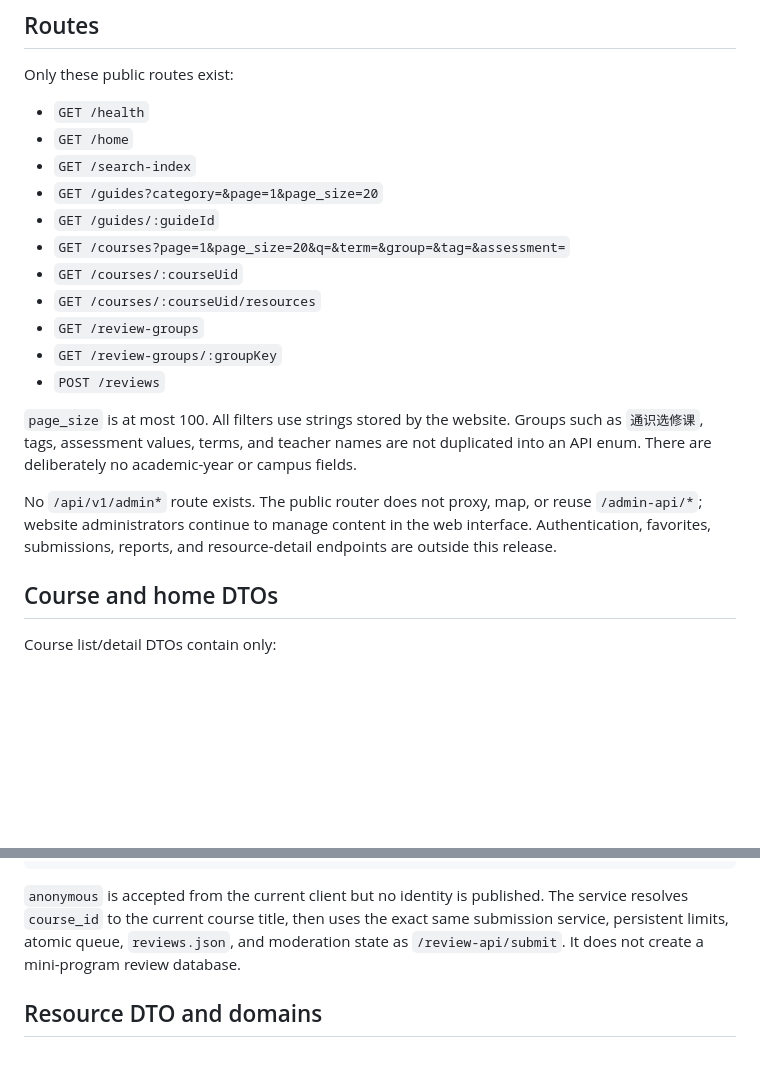
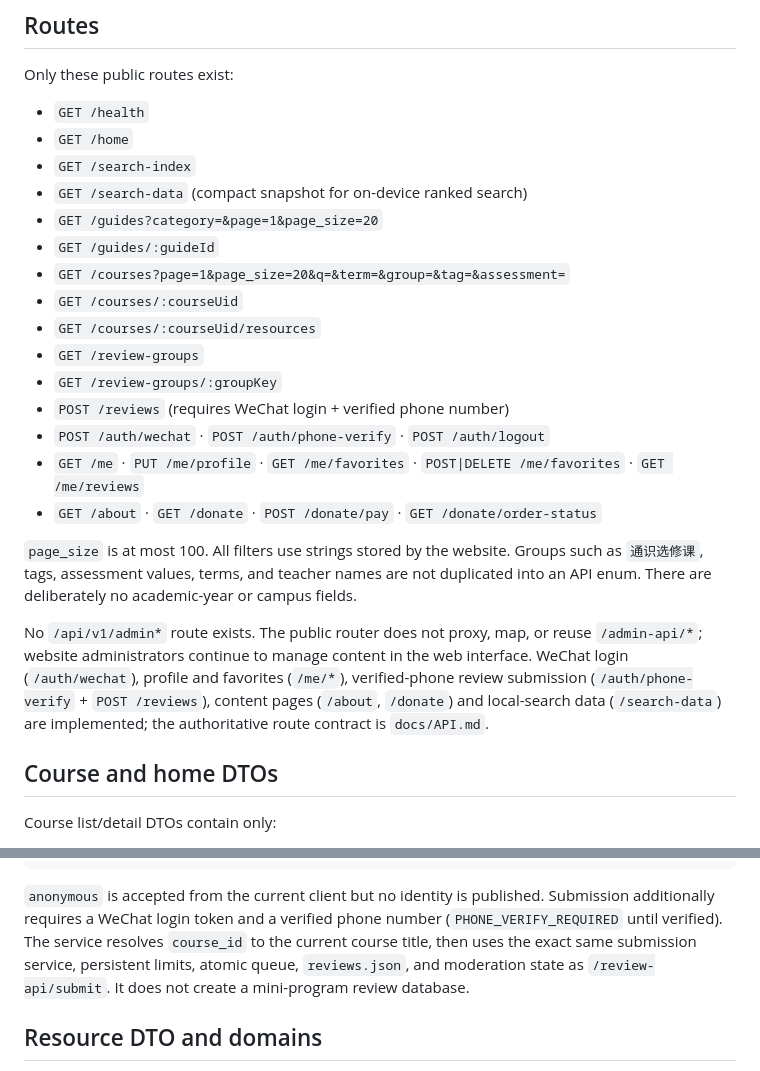
Before and after one commit to shview/NKU-study-resources, a Markdown page: docs/public-api.md, 2 parts joined by grey strips. Rendered like a GitHub page; blank space fills up the shorter version.

````diff
--- a/docs/public-api.md
+++ b/docs/public-api.md
@@ -15,6 +15,7 @@ Only these public routes exist:
 - `GET /health`
 - `GET /home`
 - `GET /search-index`
+- `GET /search-data` (compact snapshot for on-device ranked search)
 - `GET /guides?category=&page=1&page_size=20`
 - `GET /guides/:guideId`
 - `GET /courses?page=1&page_size=20&q=&term=&group=&tag=&assessment=`
@@ -22,11 +23,14 @@ Only these public routes exist:
 - `GET /courses/:courseUid/resources`
 - `GET /review-groups`
 - `GET /review-groups/:groupKey`
-- `POST /reviews`
+- `POST /reviews` (requires WeChat login + verified phone number)
+- `POST /auth/wechat` · `POST /auth/phone-verify` · `POST /auth/logout`
+- `GET /me` · `PUT /me/profile` · `GET /me/favorites` · `POST|DELETE /me/favorites` · `GET /me/reviews`
+- `GET /about` · `GET /donate` · `POST /donate/pay` · `GET /donate/order-status`
 
 `page_size` is at most 100. All filters use strings stored by the website. Groups such as `通识选修课`, tags, assessment values, terms, and teacher names are not duplicated into an API enum. There are deliberately no academic-year or campus fields.
 
-No `/api/v1/admin*` route exists. The public router does not proxy, map, or reuse `/admin-api/*`; website administrators continue to manage content in the web interface. Authentication, favorites, submissions, reports, and resource-detail endpoints are outside this release.
+No `/api/v1/admin*` route exists. The public router does not proxy, map, or reuse `/admin-api/*`; website administrators continue to manage content in the web interface. WeChat login (`/auth/wechat`), profile and favorites (`/me/*`), verified-phone review submission (`/auth/phone-verify` + `POST /reviews`), content pages (`/about`, `/donate`) and local-search data (`/search-data`) are implemented; the authoritative route contract is `docs/API.md`.
 
 ## Course and home DTOs
 
@@ -88,7 +92,7 @@ Mini-program submission body:
 }
 ```
 
-`anonymous` is accepted from the current client but no identity is published. The service resolves `course_id` to the current course title, then uses the exact same submission service, persistent limits, atomic queue, `reviews.json`, and moderation state as `/review-api/submit`. It does not create a mini-program review database.
+`anonymous` is accepted from the current client but no identity is published. Submission additionally requires a WeChat login token and a verified phone number (`PHONE_VERIFY_REQUIRED` until verified). The service resolves `course_id` to the current course title, then uses the exact same submission service, persistent limits, atomic queue, `reviews.json`, and moderation state as `/review-api/submit`. It does not create a mini-program review database.
 
 ## Resource DTO and domains
 
````
Also changed, not shown: README.md (+23 -9 lines).
